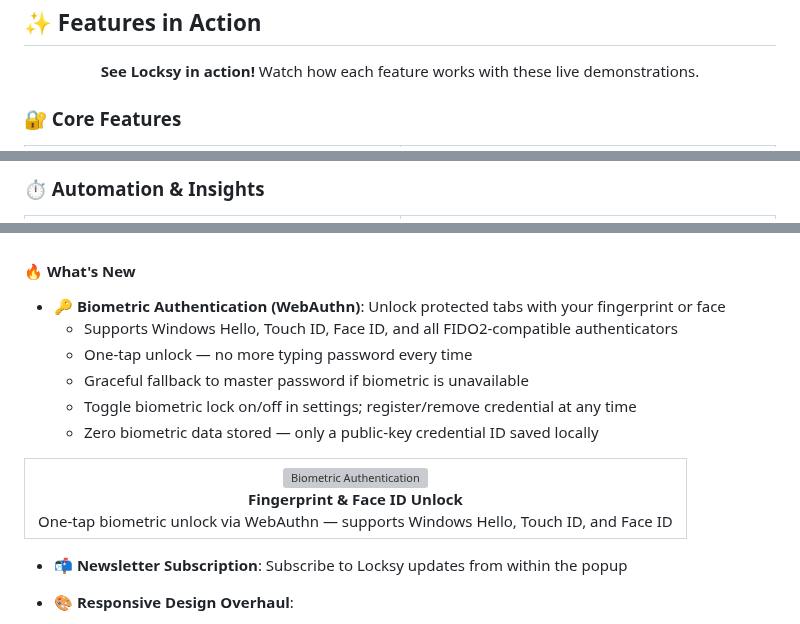
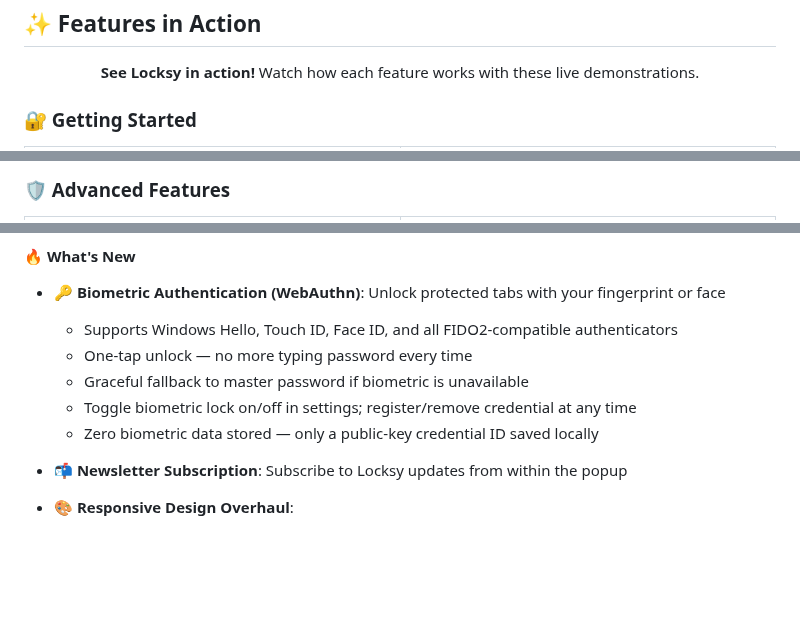
Before and after one commit to vansh-121/Locksy, a Markdown page: README.md, 3 parts joined by grey strips. Drawn GitHub-style; blank space fills up the shorter version; grey boxes are pictures that could not be loaded.

```diff
--- a/README.md
+++ b/README.md
@@ -49,7 +43,7 @@
 
 </div>
 
-### 🔐 Core Features
+### 🔐 Getting Started
 
 <table>
   <tr>
@@ -86,7 +80,7 @@
   </tr>
 </table>
 
-### ⏱️ Automation & Insights
+### 🛡️ Advanced Features
 
 <table>
   <tr>
@@ -332,18 +324,6 @@
   - Graceful fallback to master password if biometric is unavailable
   - Toggle biometric lock on/off in settings; register/remove credential at any time
   - Zero biometric data stored — only a public-key credential ID saved locally
-
-<table>
-  <tr>
-    <td align="center">
-      <img src="assets/images/screenshots/promo_biometrics.png" alt="Biometric Authentication" width="100%">
-      <br>
-      <b>Fingerprint & Face ID Unlock</b>
-      <br>
-      One-tap biometric unlock via WebAuthn — supports Windows Hello, Touch ID, and Face ID
-    </td>
-  </tr>
-</table>
 
 - **📬 Newsletter Subscription**: Subscribe to Locksy updates from within the popup
 
```
Also changed, not shown: other parts of README.md (+68 -76 lines), assets/images/screenshots/promo_tab_lock.png.
